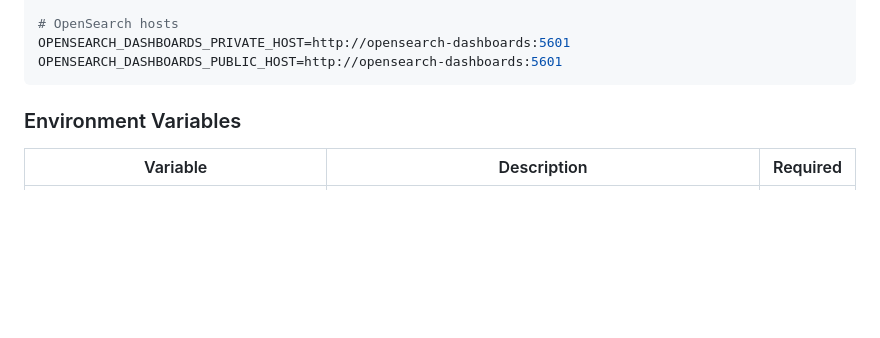
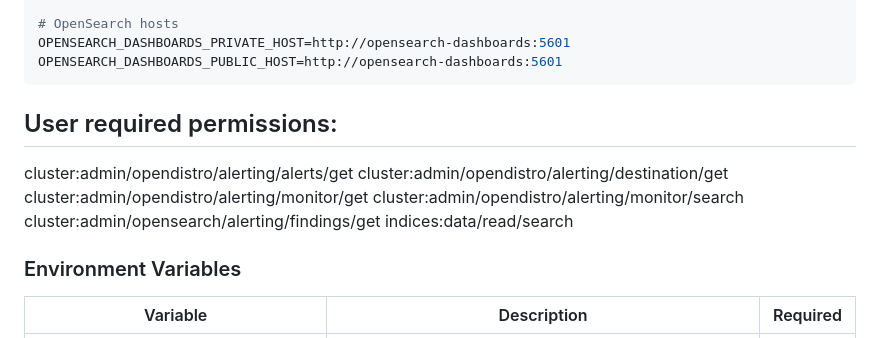
Before and after one commit to dmitryuk/opendistro-alert-proxy, a Markdown page: README.md, the part around the change. GitHub-like rendering; blank space fills up the shorter version.

Commit message:
add permissions

````diff
--- a/README.md
+++ b/README.md
@@ -75,6 +75,14 @@ OPENSEARCH_INITIAL_ADMIN_PASSWORD=yourStrongPassword123
 OPENSEARCH_DASHBOARDS_PRIVATE_HOST=http://opensearch-dashboards:5601
 OPENSEARCH_DASHBOARDS_PUBLIC_HOST=http://opensearch-dashboards:5601
 ```
+
+## User required permissions:
+cluster:admin/opendistro/alerting/alerts/get
+cluster:admin/opendistro/alerting/destination/get
+cluster:admin/opendistro/alerting/monitor/get
+cluster:admin/opendistro/alerting/monitor/search
+cluster:admin/opensearch/alerting/findings/get
+indices:data/read/search
 
 ### Environment Variables
 
````
